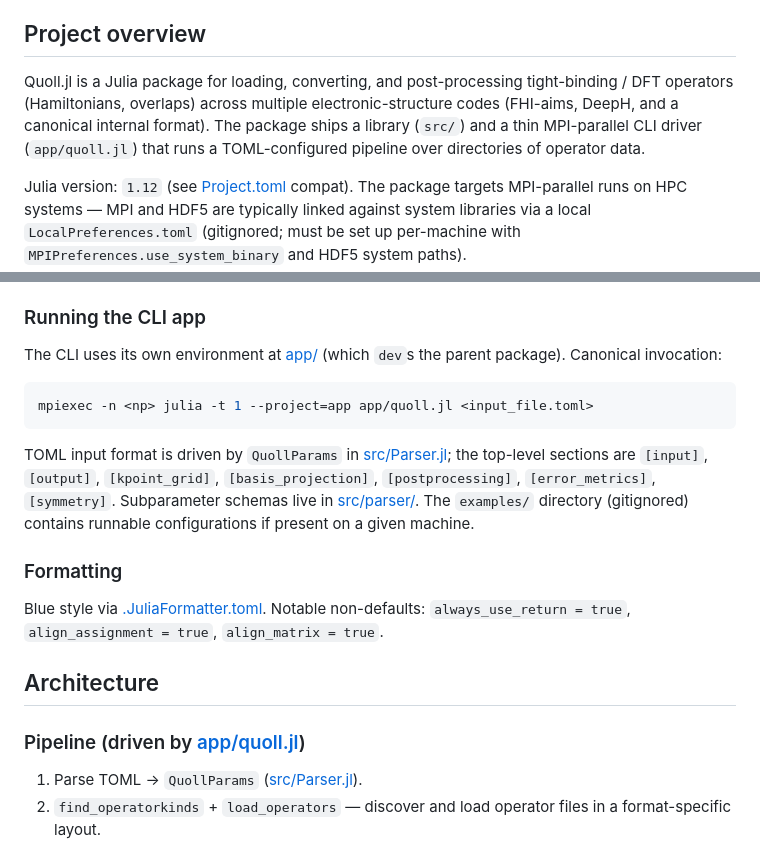
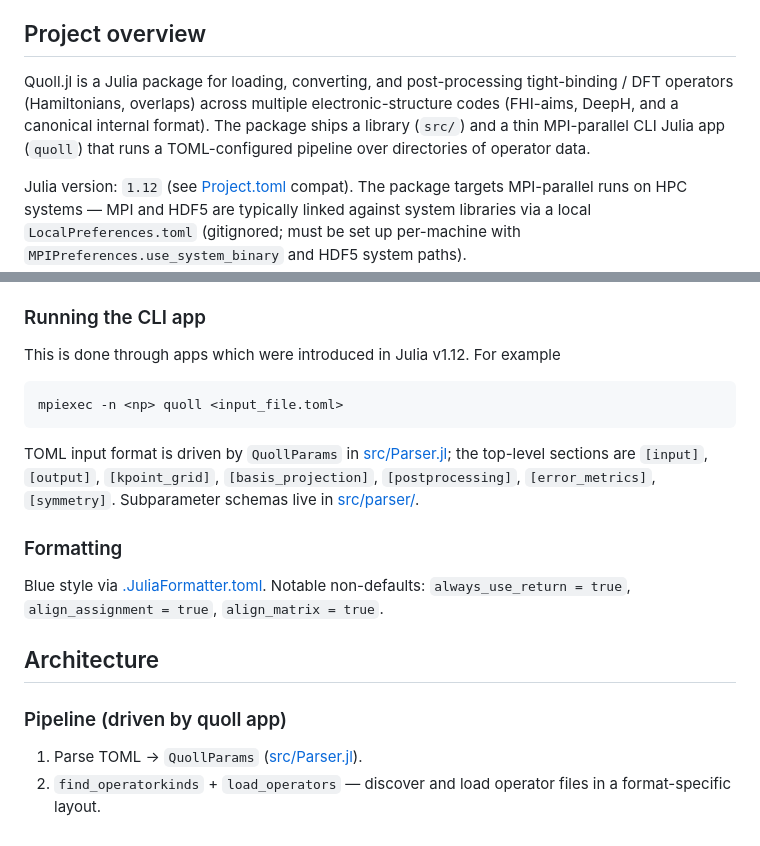
Before and after one commit to maurergroup/Quoll.jl, a Markdown page: CLAUDE.md, 2 parts joined by grey strips. Rendered like a GitHub page.

Commit message:
Update CLAUDE.md on CLI mode

````diff
--- a/CLAUDE.md
+++ b/CLAUDE.md
@@ -4,7 +4,7 @@ This file provides guidance to Claude Code (claude.ai/code) when working with co
 
 ## Project overview
 
-Quoll.jl is a Julia package for loading, converting, and post-processing tight-binding / DFT operators (Hamiltonians, overlaps) across multiple electronic-structure codes (FHI-aims, DeepH, and a canonical internal format). The package ships a library (`src/`) and a thin MPI-parallel CLI driver (`app/quoll.jl`) that runs a TOML-configured pipeline over directories of operator data.
+Quoll.jl is a Julia package for loading, converting, and post-processing tight-binding / DFT operators (Hamiltonians, overlaps) across multiple electronic-structure codes (FHI-aims, DeepH, and a canonical internal format). The package ships a library (`src/`) and a thin MPI-parallel CLI Julia app (`quoll`) that runs a TOML-configured pipeline over directories of operator data.
 
 Julia version: `1.12` (see [Project.toml](Project.toml) compat). The package targets MPI-parallel runs on HPC systems — MPI and HDF5 are typically linked against system libraries via a local `LocalPreferences.toml` (gitignored; must be set up per-machine with `MPIPreferences.use_system_binary` and HDF5 system paths).
 
@@ -28,13 +28,13 @@ Regression tests download a large test-data artifact (see [Artifacts.toml](Artif
 
 ### Running the CLI app
 
-The CLI uses its own environment at [app/](app/) (which `dev`s the parent package). Canonical invocation:
+This is done through apps which were introduced in Julia v1.12. For example
 
 ```bash
-mpiexec -n <np> julia -t 1 --project=app app/quoll.jl <input_file.toml>
+mpiexec -n <np> quoll <input_file.toml>
 ```
 
-TOML input format is driven by `QuollParams` in [src/Parser.jl](src/Parser.jl); the top-level sections are `[input]`, `[output]`, `[kpoint_grid]`, `[basis_projection]`, `[postprocessing]`, `[error_metrics]`, `[symmetry]`. Subparameter schemas live in [src/parser/](src/parser/). The `examples/` directory (gitignored) contains runnable configurations if present on a given machine.
+TOML input format is driven by `QuollParams` in [src/Parser.jl](src/Parser.jl); the top-level sections are `[input]`, `[output]`, `[kpoint_grid]`, `[basis_projection]`, `[postprocessing]`, `[error_metrics]`, `[symmetry]`. Subparameter schemas live in [src/parser/](src/parser/).
 
 ### Formatting
 
@@ -42,7 +42,7 @@ Blue style via [.JuliaFormatter.toml](.JuliaFormatter.toml). Notable non-default
 
 ## Architecture
 
-### Pipeline (driven by [app/quoll.jl](app/quoll.jl))
+### Pipeline (driven by quoll app)
 
 1. Parse TOML → `QuollParams` ([src/Parser.jl](src/Parser.jl)).
 2. `find_operatorkinds` + `load_operators` — discover and load operator files in a format-specific layout.
````
